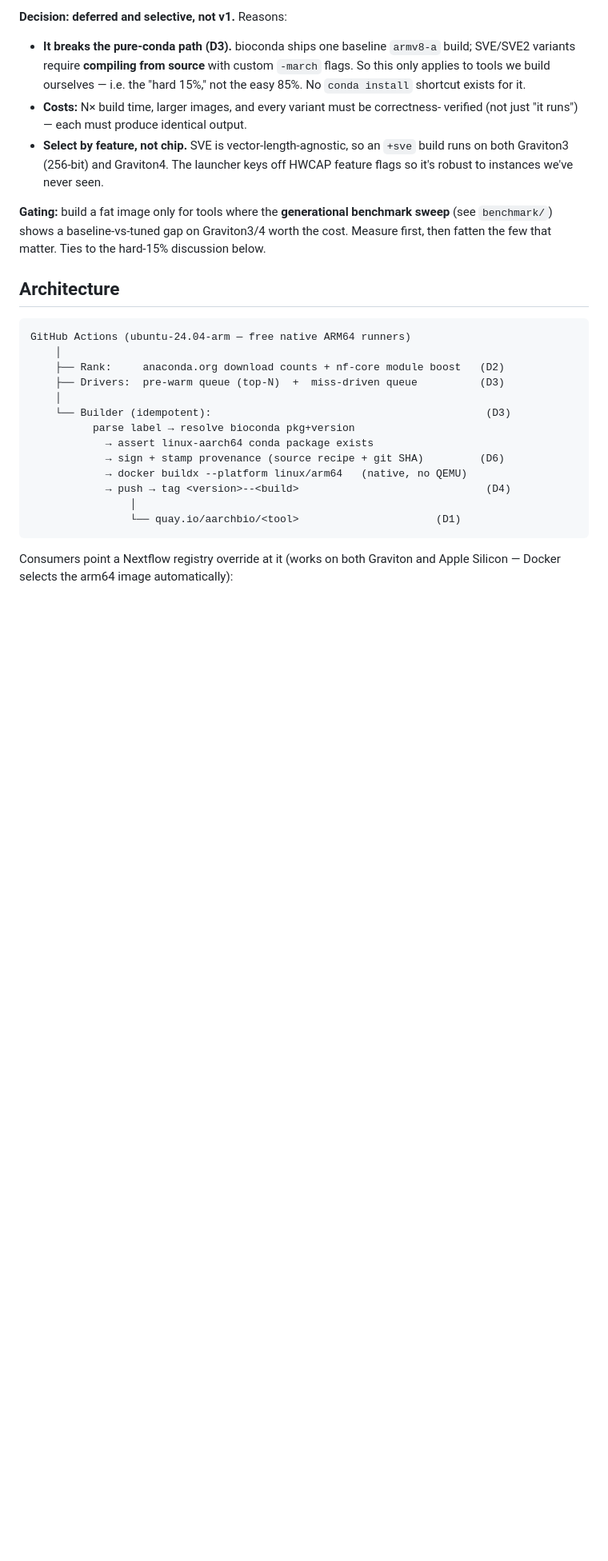
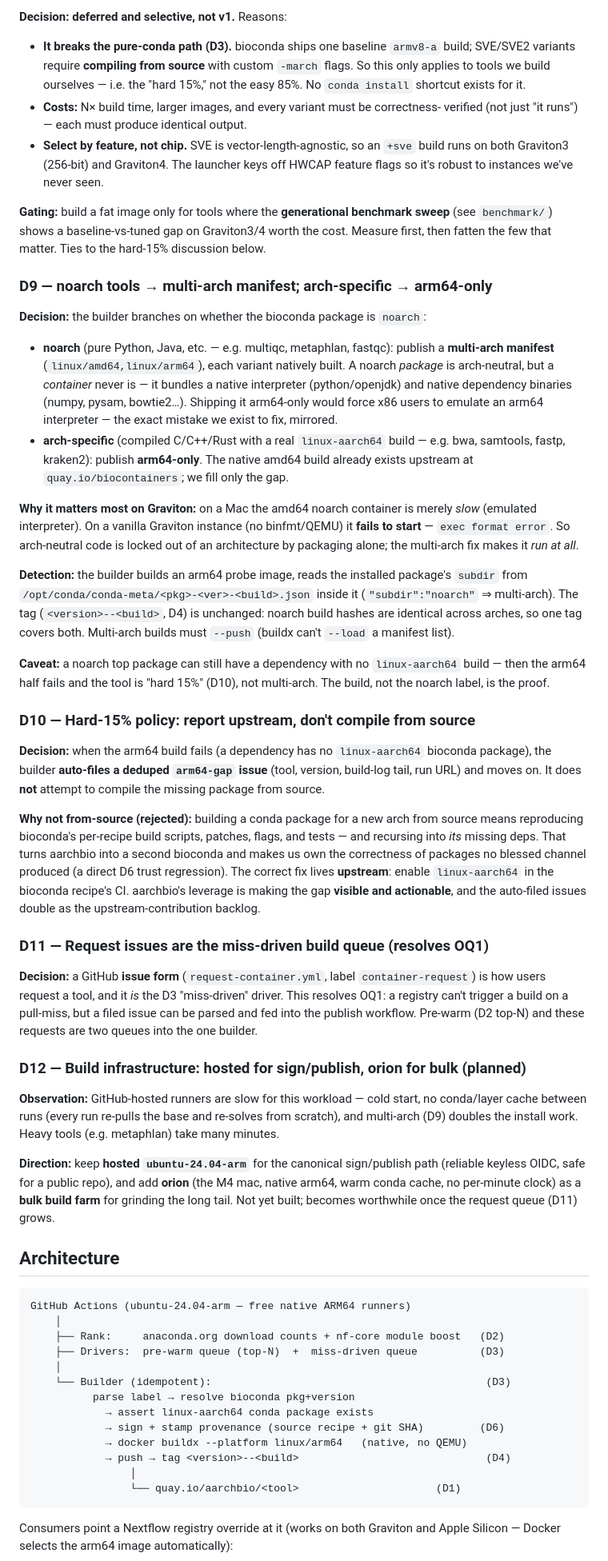
Before and after one commit to playgroundlogic/aarchbio, a Markdown page: DESIGN.md, the part around the change. Shown at 80% size. GitHub-like rendering; blank space fills up the shorter version.

Commit message:
Record D9-D12: noarch multi-arch, hard-15% policy, request queue, build infra
Capture decisions made this session that only lived in discussion:
- D9: noarch -> multi-arch manifest (amd64+arm64); arch-specific -> arm64-only.
  Rationale incl. the Graviton hard-failure case and the conda-meta subdir
  detection mechanism.
- D10: hard-15% = auto-file arm64-gap issues, report upstream, do NOT compile
  from source (rejected: turns us into a second bioconda).
- D11: container-request issue form IS the miss-driven build queue; resolves OQ1.
- D12: hosted runners are slow (cold cache + multi-arch doubling); planned orion
  bulk build farm alongside hosted sign/publish path.

````diff
--- a/DESIGN.md
+++ b/DESIGN.md
@@ -265,6 +265,72 @@ sweep** (see `benchmark/`) shows a baseline-vs-tuned gap on Graviton3/4 worth th
 cost. Measure first, then fatten the few that matter. Ties to the hard-15%
 discussion below.
 
+### D9 — noarch tools → multi-arch manifest; arch-specific → arm64-only
+
+**Decision:** the builder branches on whether the bioconda package is `noarch`:
+
+- **noarch** (pure Python, Java, etc. — e.g. multiqc, metaphlan, fastqc): publish
+  a **multi-arch manifest** (`linux/amd64,linux/arm64`), each variant natively
+  built. A noarch *package* is arch-neutral, but a *container* never is — it
+  bundles a native interpreter (python/openjdk) and native dependency binaries
+  (numpy, pysam, bowtie2…). Shipping it arm64-only would force x86 users to
+  emulate an arm64 interpreter — the exact mistake we exist to fix, mirrored.
+- **arch-specific** (compiled C/C++/Rust with a real `linux-aarch64` build —
+  e.g. bwa, samtools, fastp, kraken2): publish **arm64-only**. The native amd64
+  build already exists upstream at `quay.io/biocontainers`; we fill only the gap.
+
+**Why it matters most on Graviton:** on a Mac the amd64 noarch container is merely
+*slow* (emulated interpreter). On a vanilla Graviton instance (no binfmt/QEMU) it
+**fails to start** — `exec format error`. So arch-neutral code is locked out of an
+architecture by packaging alone; the multi-arch fix makes it *run at all*.
+
+**Detection:** the builder builds an arm64 probe image, reads the installed
+package's `subdir` from `/opt/conda/conda-meta/<pkg>-<ver>-<build>.json` inside
+it (`"subdir":"noarch"` ⇒ multi-arch). The tag (`<version>--<build>`, D4) is
+unchanged: noarch build hashes are identical across arches, so one tag covers
+both. Multi-arch builds must `--push` (buildx can't `--load` a manifest list).
+
+**Caveat:** a noarch top package can still have a dependency with no
+`linux-aarch64` build — then the arm64 half fails and the tool is "hard 15%"
+(D10), not multi-arch. The build, not the noarch label, is the proof.
+
+### D10 — Hard-15% policy: report upstream, don't compile from source
+
+**Decision:** when the arm64 build fails (a dependency has no `linux-aarch64`
+bioconda package), the builder **auto-files a deduped `arm64-gap` issue**
+(tool, version, build-log tail, run URL) and moves on. It does **not** attempt to
+compile the missing package from source.
+
+**Why not from-source (rejected):** building a conda package for a new arch from
+source means reproducing bioconda's per-recipe build scripts, patches, flags, and
+tests — and recursing into *its* missing deps. That turns aarchbio into a second
+bioconda and makes us own the correctness of packages no blessed channel
+produced (a direct D6 trust regression). The correct fix lives **upstream**:
+enable `linux-aarch64` in the bioconda recipe's CI. aarchbio's leverage is making
+the gap **visible and actionable**, and the auto-filed issues double as the
+upstream-contribution backlog.
+
+### D11 — Request issues are the miss-driven build queue (resolves OQ1)
+
+**Decision:** a GitHub **issue form** (`request-container.yml`, label
+`container-request`) is how users request a tool, and it *is* the D3 "miss-driven"
+driver. This resolves OQ1: a registry can't trigger a build on a pull-miss, but a
+filed issue can be parsed and fed into the publish workflow. Pre-warm (D2 top-N)
+and these requests are two queues into the one builder.
+
+### D12 — Build infrastructure: hosted for sign/publish, orion for bulk (planned)
+
+**Observation:** GitHub-hosted runners are slow for this workload — cold start,
+no conda/layer cache between runs (every run re-pulls the base and re-solves from
+scratch), and multi-arch (D9) doubles the install work. Heavy tools (e.g.
+metaphlan) take many minutes.
+
+**Direction:** keep **hosted `ubuntu-24.04-arm`** for the canonical sign/publish
+path (reliable keyless OIDC, safe for a public repo), and add **orion** (the M4
+mac, native arm64, warm conda cache, no per-minute clock) as a **bulk build
+farm** for grinding the long tail. Not yet built; becomes worthwhile once the
+request queue (D11) grows.
+
 ## Architecture
 
 ```
````
Also changed, not shown: CHANGELOG.md (+13 -0 lines).
